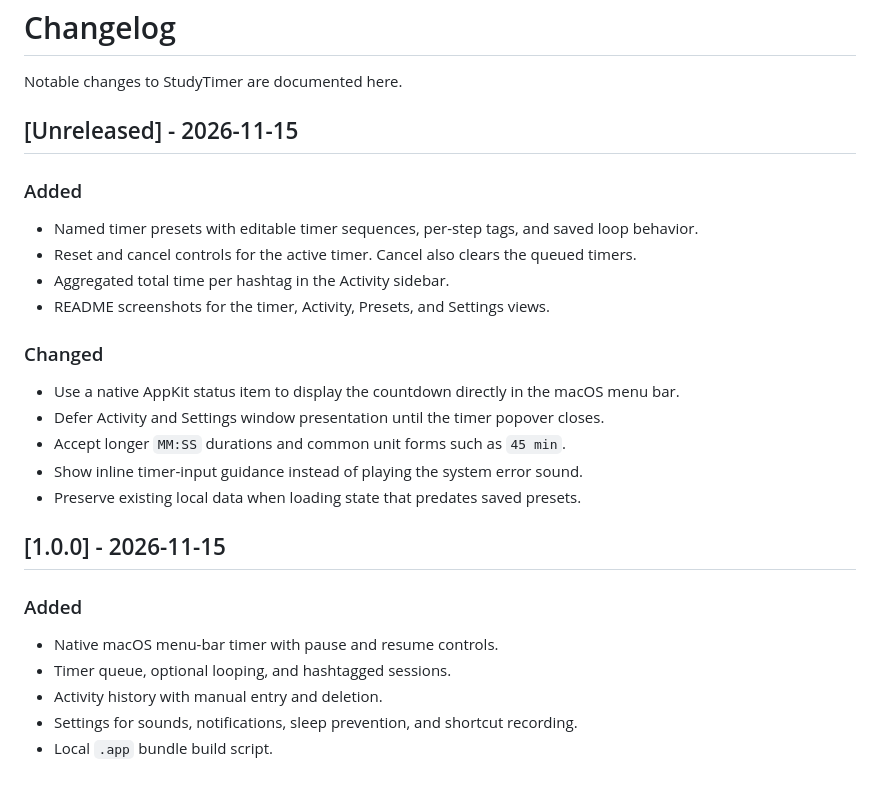
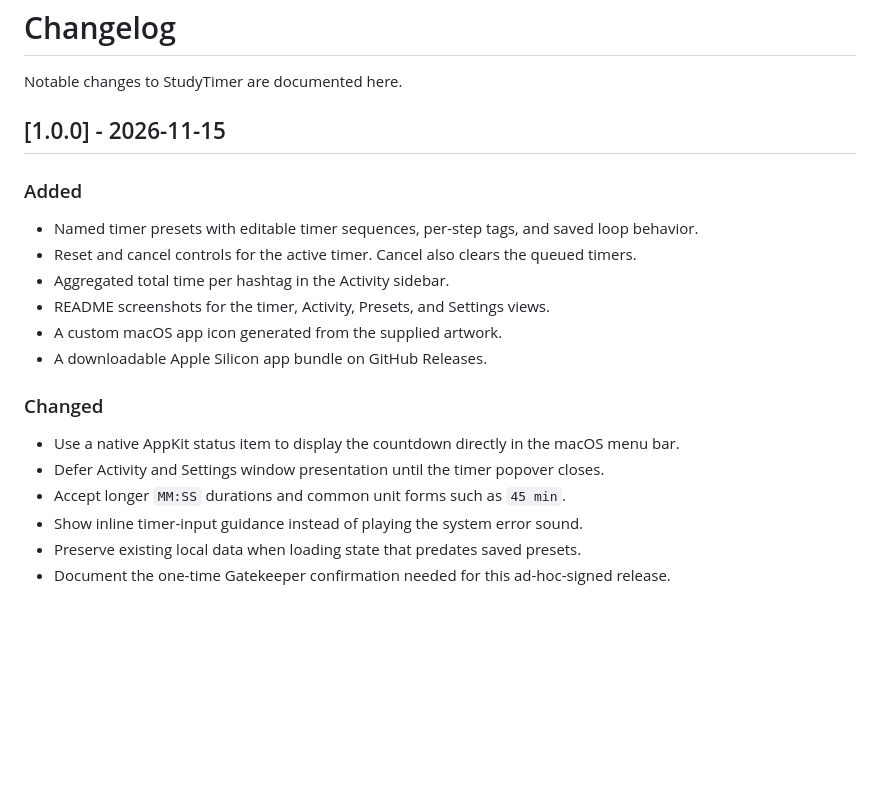
Before and after one commit to DanielRomanovski/StudyTimer, a Markdown page: CHANGELOG.md, the part around the change. Drawn GitHub-style; blank space fills up the shorter version.

```diff
--- a/CHANGELOG.md
+++ b/CHANGELOG.md
@@ -2,7 +2,7 @@
 
 Notable changes to StudyTimer are documented here.
 
-## [Unreleased] - 2026-11-15
+## [1.0.0] - 2026-11-15
 
 ### Added
 
@@ -10,6 +10,8 @@ Notable changes to StudyTimer are documented here.
 - Reset and cancel controls for the active timer. Cancel also clears the queued timers.
 - Aggregated total time per hashtag in the Activity sidebar.
 - README screenshots for the timer, Activity, Presets, and Settings views.
+- A custom macOS app icon generated from the supplied artwork.
+- A downloadable Apple Silicon app bundle on GitHub Releases.
 
 ### Changed
 
@@ -18,13 +20,4 @@ Notable changes to StudyTimer are documented here.
 - Accept longer `MM:SS` durations and common unit forms such as `45 min`.
 - Show inline timer-input guidance instead of playing the system error sound.
 - Preserve existing local data when loading state that predates saved presets.
-
-## [1.0.0] - 2026-11-15
-
-### Added
-
-- Native macOS menu-bar timer with pause and resume controls.
-- Timer queue, optional looping, and hashtagged sessions.
-- Activity history with manual entry and deletion.
-- Settings for sounds, notifications, sleep prevention, and shortcut recording.
-- Local `.app` bundle build script.
+- Document the one-time Gatekeeper confirmation needed for this ad-hoc-signed release.
```
Also changed, not shown: README.md (+9 -1 lines), assets/StudyTimer.png (added), 3 other files.
